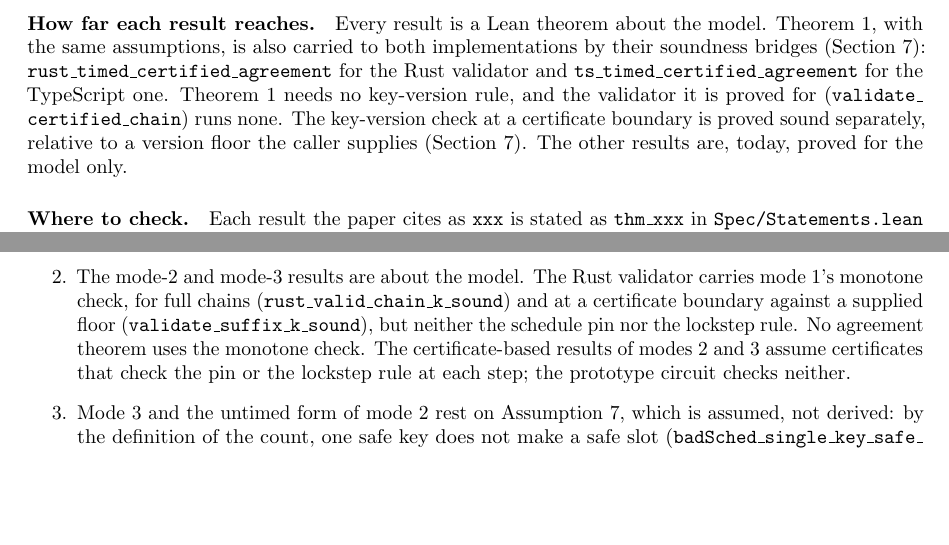
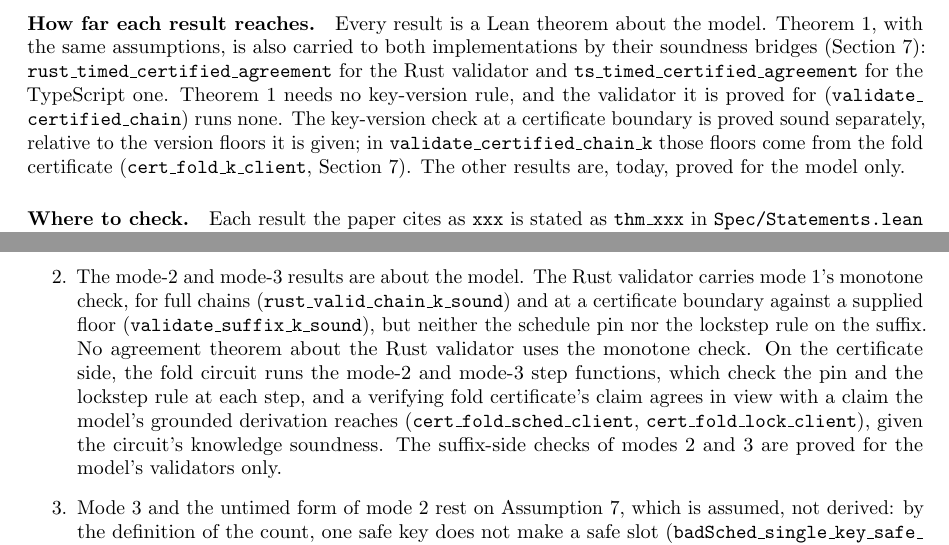
Before and after one commit to georgeee/molt-petit, a LaTeX paper (paper/molt.tex): two parts of pages 9 and 17 of 23, joined at a grey line, cut so that both start at the same text, the shorter picture padded with empty space. Compiled offline with pdfLaTeX.

Commit message:
paper (free sections): fold certificate checks the mode-2/3 rules and supplies mode 1's floors; drop two stale sentences
Co-Authored-By: Claude Opus 5.5 <noreply@anthropic.com>

```diff
--- a/paper/molt.tex
+++ b/paper/molt.tex
@@ -799,8 +799,10 @@ also carried to both implementations by their soundness bridges (Section~\ref{se
 \code{ts\_timed\_certified\_agreement} for the TypeScript one. Theorem~\ref{thm:lc}
 needs no key-version rule, and the validator it is proved for
 (\code{validate\_certified\_chain}) runs none. The key-version check at a
-certificate boundary is proved sound separately, relative to a version
-floor the caller supplies (Section~\ref{sec:impl}).
+certificate boundary is proved sound separately, relative to the version
+floors it is given; in \code{validate\_certified\_chain\_k} those floors
+come from the fold certificate (\code{cert\_fold\_k\_client},
+Section~\ref{sec:impl}).
 The other results are, today, proved for the model only.
 
 \paragraph{Where to check.} Each result the paper cites as \code{xxx} is
@@ -1490,10 +1492,15 @@ Section~\ref{sec:opmodel}.
   validator carries mode 1's monotone check, for full chains
   (\code{rust\_valid\_chain\_k\_sound}) and at a certificate boundary
   against a supplied floor (\code{validate\_suffix\_k\_sound}), but
-  neither the schedule pin nor the lockstep rule. No agreement theorem
-  uses the monotone check. The certificate-based results of modes 2 and 3
-  assume certificates that check the pin or the lockstep rule at each
-  step; the prototype circuit checks neither.
+  neither the schedule pin nor the lockstep rule on the suffix. No
+  agreement theorem about the Rust validator uses the monotone check. On
+  the certificate side, the fold circuit runs the mode-2 and mode-3 step
+  functions, which check the pin and the lockstep rule at each step, and
+  a verifying fold certificate's claim agrees in view with a claim the
+  model's grounded derivation reaches (\code{cert\_fold\_sched\_client},
+  \code{cert\_fold\_lock\_client}), given the circuit's knowledge
+  soundness. The suffix-side checks of modes 2 and 3 are proved for the
+  model's validators only.
 \item Mode 3 and the untimed form of mode 2 rest on
   Assumption~\ref{ass:rotation-honest}, which is assumed, not derived:
   by the definition of the count, one safe key does not make a safe slot
```
